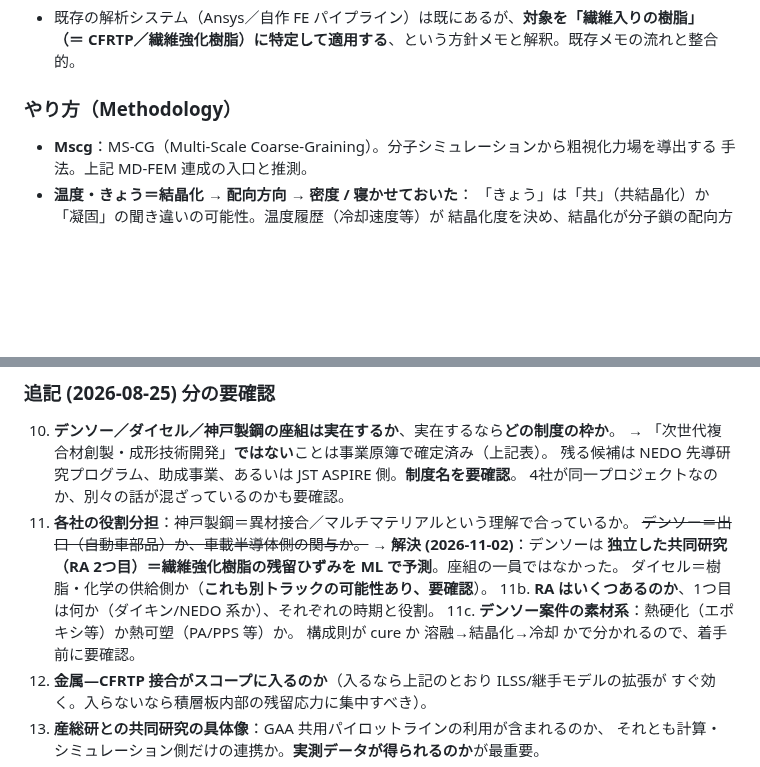
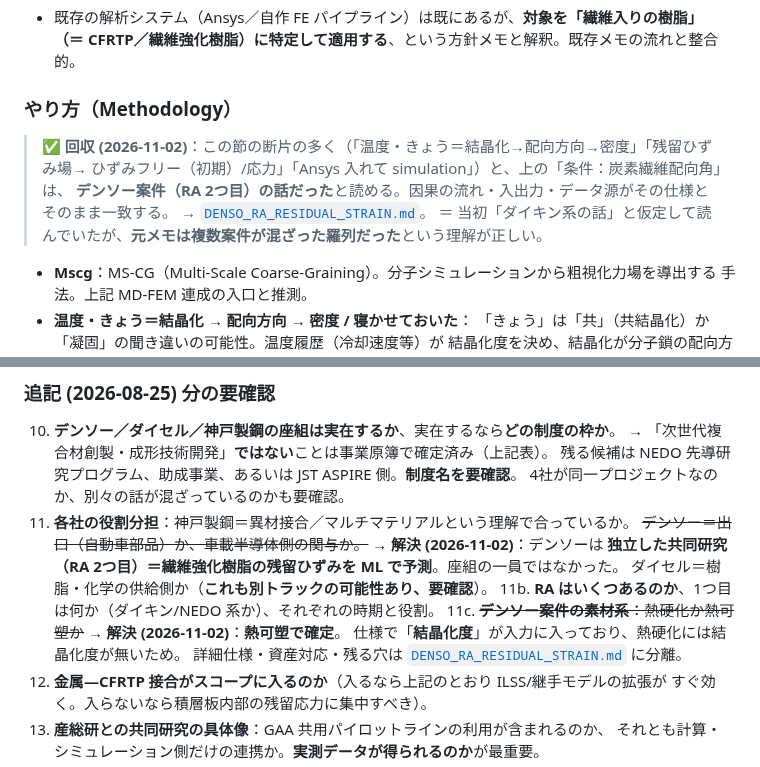
Before and after one commit to keisuke58/wccm2026-cfrp-gnn, a Markdown page: research/MEMO_nedo_jst_meeting_notes.md, 2 parts joined by grey strips. GitHub-like rendering; blank space fills up the shorter version.

```diff
--- a/research/MEMO_nedo_jst_meeting_notes.md
+++ b/research/MEMO_nedo_jst_meeting_notes.md
@@ -81,6 +81,12 @@
   （＝ CFRTP／繊維強化樹脂）に特定して適用する**、という方針メモと解釈。既存メモの流れと整合的。
 
 ### やり方（Methodology）
+
+> ✅ **回収 (2026-11-02)**：この節の断片の多く（「温度・きょう＝結晶化→配向方向→密度」「残留ひずみ場→
+> ひずみフリー（初期）/応力」「Ansys 入れて simulation」）と、上の「条件：炭素繊維配向角」は、
+> **デンソー案件（RA 2つ目）の話だった**と読める。因果の流れ・入出力・データ源がその仕様とそのまま一致する。
+> → [`DENSO_RA_RESIDUAL_STRAIN.md`](./DENSO_RA_RESIDUAL_STRAIN.md)。
+> ＝ 当初「ダイキン系の話」と仮定して読んでいたが、**元メモは複数案件が混ざった羅列だった**という理解が正しい。
 - **Mscg**：MS-CG（Multi-Scale Coarse-Graining）。分子シミュレーションから粗視化力場を導出する
   手法。上記 MD-FEM 連成の入口と推測。
 - **温度・きょう＝結晶化 → 配向方向 → 密度 / 寝かせておいた**：
@@ -392,8 +398,9 @@ STEP6 利用開始 → STEP7 **利用実績に基づく利用料金請求** →
     **独立した共同研究（RA 2つ目）＝繊維強化樹脂の残留ひずみを ML で予測**。座組の一員ではなかった。
     ダイセル＝樹脂・化学の供給側か（**これも別トラックの可能性あり、要確認**）。
 11b. **RA はいくつあるのか**、1つ目は何か（ダイキン/NEDO 系か）、それぞれの時期と役割。
-11c. **デンソー案件の素材系**：熱硬化（エポキシ等）か熱可塑（PA/PPS 等）か。
-     構成則が cure か 溶融→結晶化→冷却 かで分かれるので、着手前に要確認。
+11c. ~~**デンソー案件の素材系**：熱硬化か熱可塑か~~ → **解決 (2026-11-02)**：**熱可塑で確定**。
+     仕様で「**結晶化度**」が入力に入っており、熱硬化には結晶化度が無いため。
+     詳細仕様・資産対応・残る穴は [`DENSO_RA_RESIDUAL_STRAIN.md`](./DENSO_RA_RESIDUAL_STRAIN.md) に分離。
 12. **金属—CFRTP 接合がスコープに入るのか**（入るなら上記のとおり ILSS/継手モデルの拡張が
     すぐ効く。入らないなら積層板内部の残留応力に集中すべき）。
 13. **産総研との共同研究の具体像**：GAA 共用パイロットラインの利用が含まれるのか、
```
Also changed, not shown: research/DENSO_RA_RESIDUAL_STRAIN.md (added, +113 -0 lines).
